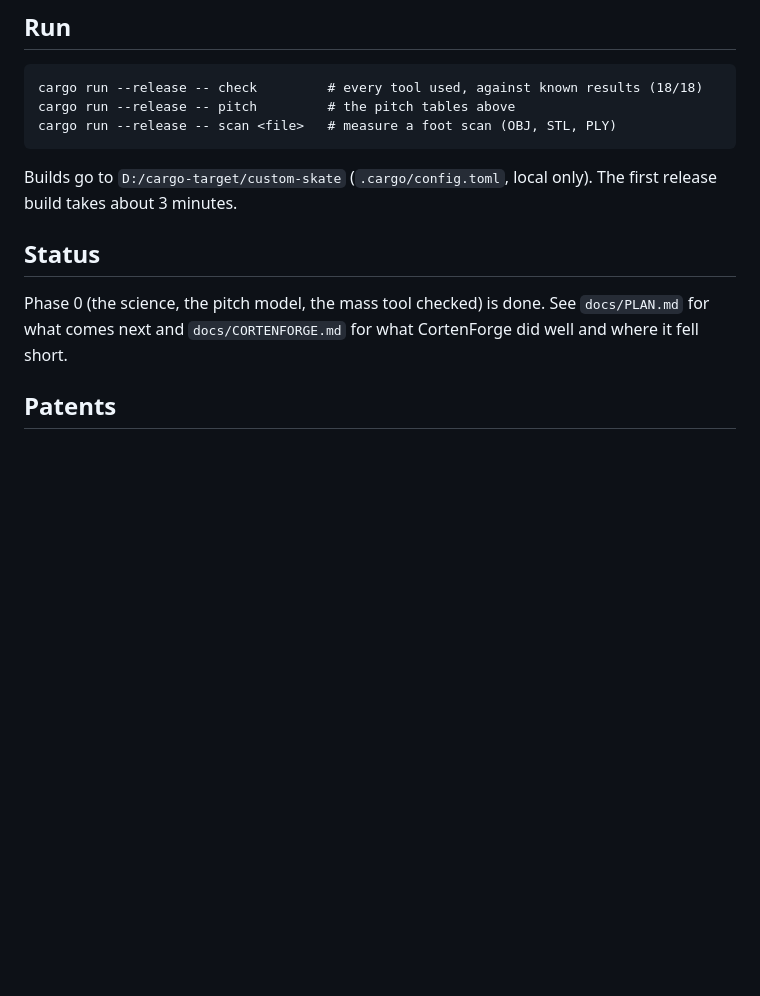
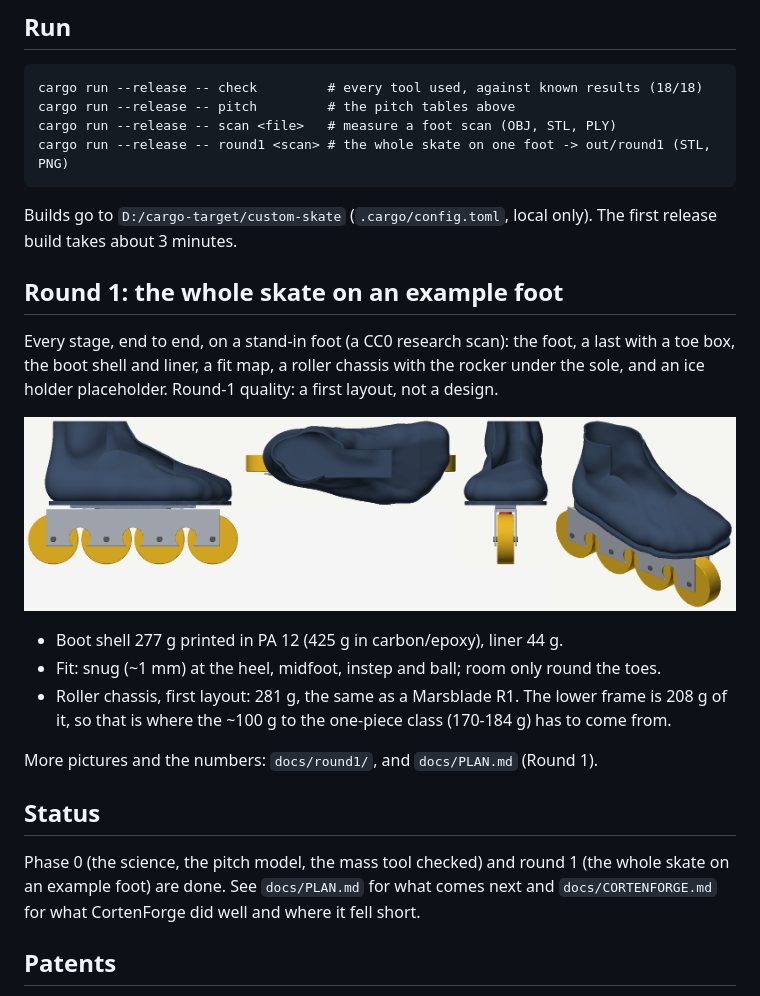
Before and after one commit to YoungMoolahBaby/custom-skate, a Markdown page: README.md, the part around the change. Drawn GitHub-style; pictures changed too: docs/round1/roller_skate.png (added); blank space fills up the shorter version.

````diff
--- a/README.md
+++ b/README.md
@@ -68,15 +68,32 @@ found a gain only in backward skating. Details and numbers are in `docs/RESEARCH
 cargo run --release -- check         # every tool used, against known results (18/18)
 cargo run --release -- pitch         # the pitch tables above
 cargo run --release -- scan <file>   # measure a foot scan (OBJ, STL, PLY)
+cargo run --release -- round1 <scan> # the whole skate on one foot -> out/round1 (STL, PNG)
 ```
 
 Builds go to `D:/cargo-target/custom-skate` (`.cargo/config.toml`, local only). The first
 release build takes about 3 minutes.
 
+## Round 1: the whole skate on an example foot
+
+Every stage, end to end, on a stand-in foot (a CC0 research scan): the foot, a last with a toe
+box, the boot shell and liner, a fit map, a roller chassis with the rocker under the sole, and an
+ice holder placeholder. Round-1 quality: a first layout, not a design.
+
+![Roller skate, round 1](docs/round1/roller_skate.png)
+
+- Boot shell 277 g printed in PA 12 (425 g in carbon/epoxy), liner 44 g.
+- Fit: snug (~1 mm) at the heel, midfoot, instep and ball; room only round the toes.
+- Roller chassis, first layout: 281 g, the same as a Marsblade R1. The lower frame is 208 g of
+  it, so that is where the ~100 g to the one-piece class (170-184 g) has to come from.
+
+More pictures and the numbers: `docs/round1/`, and `docs/PLAN.md` (Round 1).
+
 ## Status
 
-Phase 0 (the science, the pitch model, the mass tool checked) is done. See `docs/PLAN.md` for
-what comes next and `docs/CORTENFORGE.md` for what CortenForge did well and where it fell short.
+Phase 0 (the science, the pitch model, the mass tool checked) and round 1 (the whole skate on an
+example foot) are done. See `docs/PLAN.md` for what comes next and `docs/CORTENFORGE.md` for what
+CortenForge did well and where it fell short.
 
 ## Patents
 
````
Also changed, not shown: docs/CORTENFORGE.md (+29 -0 lines), docs/PLAN.md (+34 -0 lines), docs/round1/boot_on_foot.png (added), docs/round1/chassis.png (added), docs/round1/fit_map.png (added), docs/round1/ice_skate.png (added), 11 other files.
